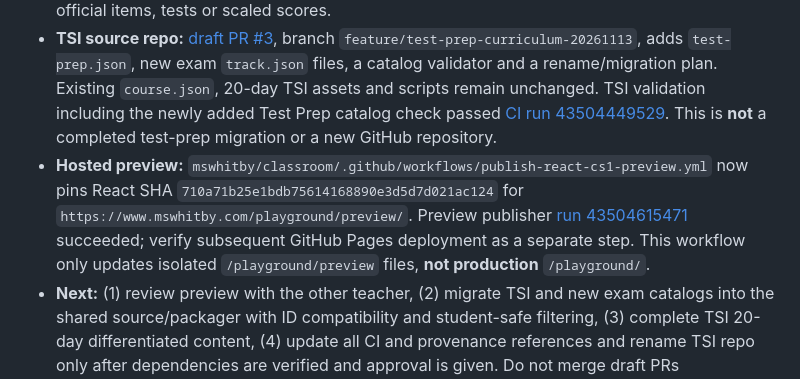
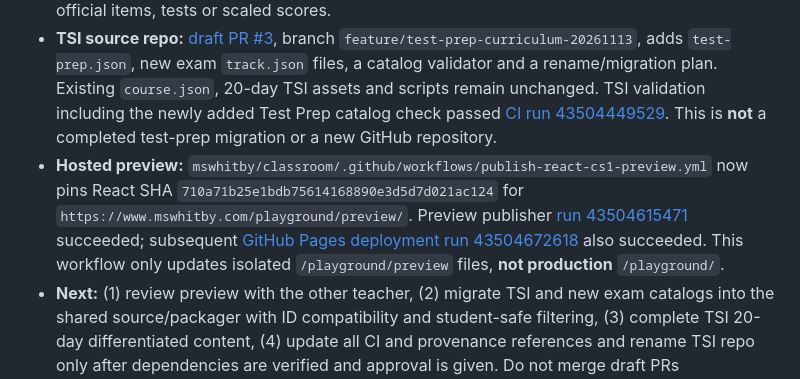
Before and after one commit to mswhitby/playground, a Markdown page: docs/HANDOFF.md, the part around the change. GitHub-like rendering.

Commit message:
Record verified Test Prep preview Pages deployment

```diff
--- a/docs/HANDOFF.md
+++ b/docs/HANDOFF.md
@@ -12,7 +12,7 @@ This is the **master handoff for the whole platform**, not just the React redesi
 - **Architecture:** Test Prep is the intended top-level public area for existing TSI Math plus ASVAB, SAT and ACT. Keep the published `tsi-math` course ID and direct URLs unchanged; do not delete/recreate its 20-day curriculum, diagnostic work or existing learning history. A repository rename from `mswhitby/TSI` to `mswhitby/test-prep` is proposed, **not yet performed**.
 - **React design lab:** [draft PR #11](https://github.com/mswhitby/playground-react/pull/11) from branch `feature/test-prep-hub-20261113`, stacked on open PR #10. A Test Prep home card and hub link to the existing TSI course; original ASVAB/SAT/ACT samples cover 10 subject topics/20 formative MCQs with explanations and browser-only practice progress. New test-prep lesson pages are custom practice UI, not coding lessons; 75/75 React tests and build passed in [CI run 43504385667](https://github.com/mswhitby/playground-react/actions/runs/43504385667). These are not official items, tests or scaled scores.
 - **TSI source repo:** [draft PR #3](https://github.com/mswhitby/TSI/pull/3), branch `feature/test-prep-curriculum-20261113`, adds `test-prep.json`, new exam `track.json` files, a catalog validator and a rename/migration plan. Existing `course.json`, 20-day TSI assets and scripts remain unchanged. TSI validation including the newly added Test Prep catalog check passed [CI run 43504449529](https://github.com/mswhitby/TSI/actions/runs/43504449529). This is **not** a completed test-prep migration or a new GitHub repository.
-- **Hosted preview:** `mswhitby/classroom/.github/workflows/publish-react-cs1-preview.yml` now pins React SHA `710a71b25e1bdb75614168890e3d5d7d021ac124` for `https://www.mswhitby.com/playground/preview/`. Preview publisher [run 43504615471](https://github.com/mswhitby/classroom/actions/runs/43504615471) succeeded; verify subsequent GitHub Pages deployment as a separate step. This workflow only updates isolated `/playground/preview` files, **not production** `/playground/`.
+- **Hosted preview:** `mswhitby/classroom/.github/workflows/publish-react-cs1-preview.yml` now pins React SHA `710a71b25e1bdb75614168890e3d5d7d021ac124` for `https://www.mswhitby.com/playground/preview/`. Preview publisher [run 43504615471](https://github.com/mswhitby/classroom/actions/runs/43504615471) succeeded; subsequent [GitHub Pages deployment run 43504672618](https://github.com/mswhitby/classroom/actions/runs/43504672618) also succeeded. This workflow only updates isolated `/playground/preview` files, **not production** `/playground/`.
 - **Next:** (1) review preview with the other teacher, (2) migrate TSI and new exam catalogs into the shared source/packager with ID compatibility and student-safe filtering, (3) complete TSI 20-day differentiated content, (4) update all CI and provenance references and rename TSI repo only after dependencies are verified and approval is given. Do not merge draft PRs automatically or treat browser demo quiz attempts as verified grades.
 
 ## Curriculum authoring — now documented
```
